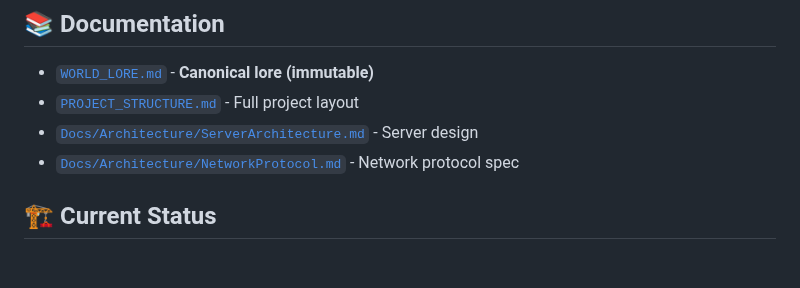
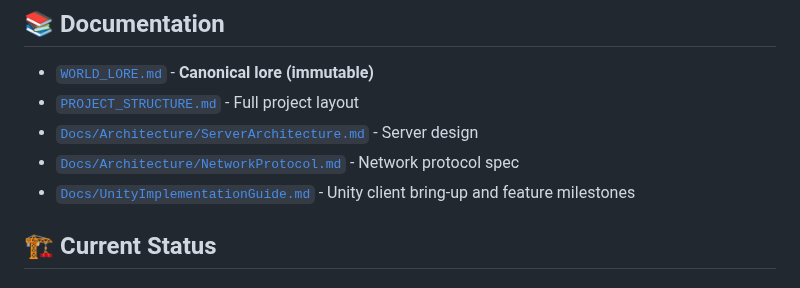
Before and after one commit to gavelinrobert-beep/WorldofEldara, a Markdown page: README.md, the part around the change. Drawn GitHub-style.

Commit message:
docs: add unity implementation guide
Co-authored-by: gavelinrobert-beep <236691994+gavelinrobert-beep@users.noreply.github.com>

```diff
--- a/README.md
+++ b/README.md
@@ -215,6 +215,7 @@ Since the Unity client is not yet implemented, you can:
 - [`PROJECT_STRUCTURE.md`](PROJECT_STRUCTURE.md) - Full project layout
 - [`Docs/Architecture/ServerArchitecture.md`](Docs/Architecture/ServerArchitecture.md) - Server design
 - [`Docs/Architecture/NetworkProtocol.md`](Docs/Architecture/NetworkProtocol.md) - Network protocol spec
+- [`Docs/UnityImplementationGuide.md`](Docs/UnityImplementationGuide.md) - Unity client bring-up and feature milestones
 
 ## 🏗️ Current Status
 
```
Also changed, not shown: Docs/UnityImplementationGuide.md (added, +87 -0 lines).
